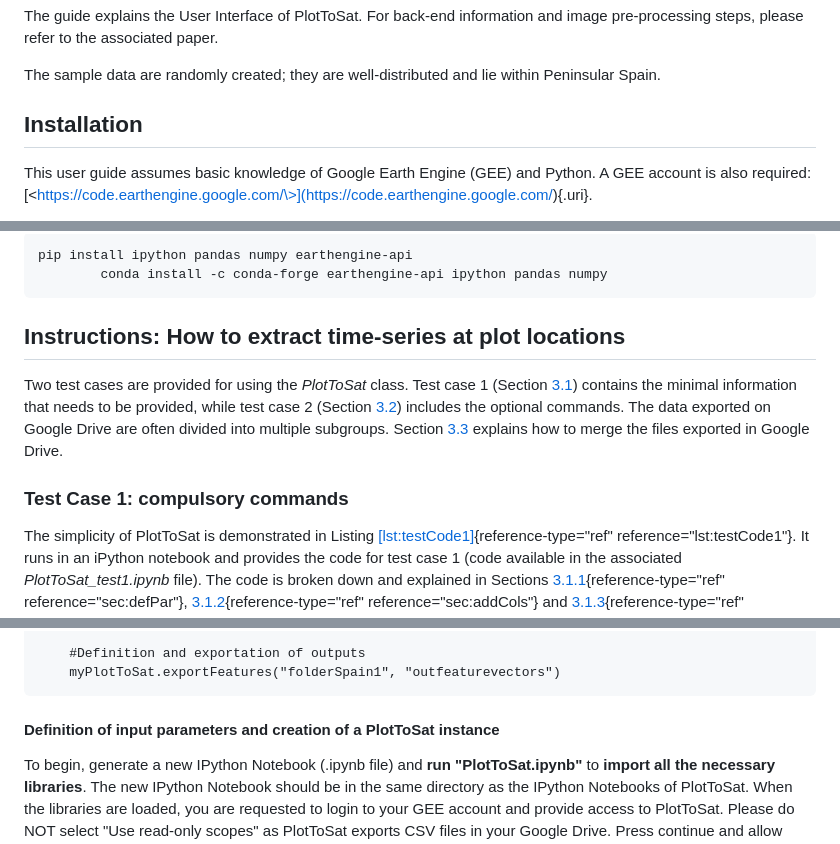
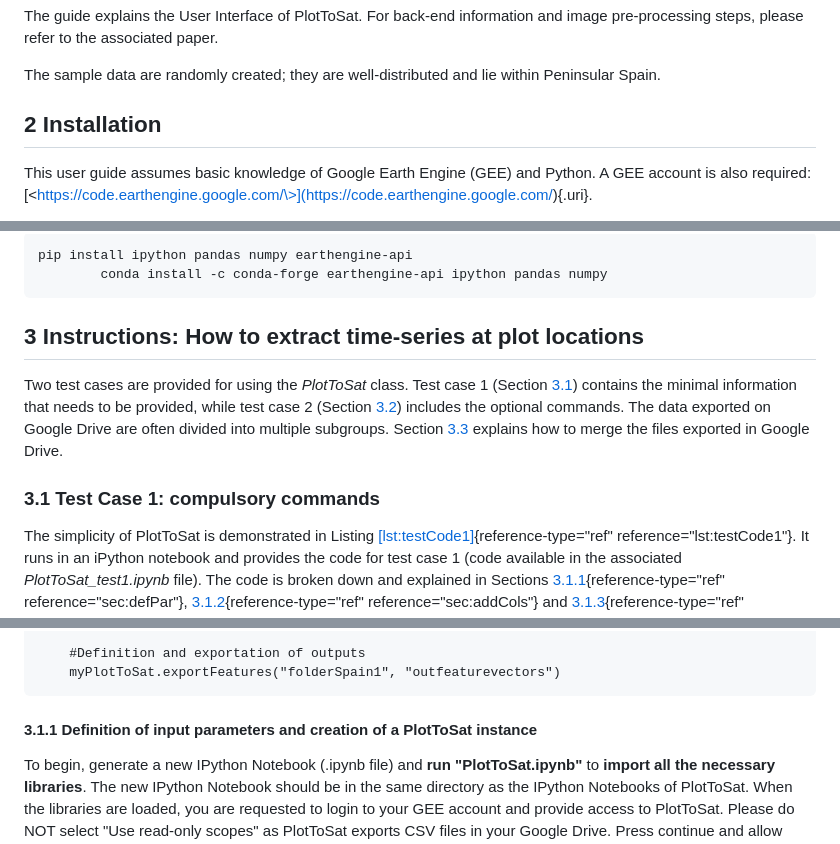
Before and after one commit to Art-n-MathS/PlotToSat, a Markdown page: README.md, 3 parts joined by grey strips. GitHub-like rendering.

````diff
--- a/README.md
+++ b/README.md
@@ -72,7 +72,7 @@ associated paper.
 The sample data are randomly created; they are well-distributed and lie
 within Peninsular Spain.
 
-## Installation
+## 2 Installation
 
 This user guide assumes basic knowledge of Google Earth Engine (GEE) and
 Python. A GEE account is also required:
@@ -108,7 +108,7 @@ pip install ipython pandas numpy earthengine-api
         conda install -c conda-forge earthengine-api ipython pandas numpy
 ```
 
-## <a id="secinstructions"> Instructions: How to extract time-series at plot locations
+## <a id="secinstructions"> 3 Instructions: How to extract time-series at plot locations
 
 Two test cases are provided for using the *PlotToSat* class. Test case 1
 (Section [3.1](#seccompcom)) contains the minimal information that needs to
@@ -119,7 +119,7 @@ often divided into multiple subgroups. Section
 [3.3](#secmergingFiles) explains how to merge the files exported
 in Google Drive.
 
-### <a id="seccompcom"> Test Case 1: compulsory commands
+### <a id="seccompcom"> 3.1 Test Case 1: compulsory commands
 
 The simplicity of PlotToSat is demonstrated in Listing
 [\[lst:testCode1\]](#lst:testCode1){reference-type="ref"
@@ -165,7 +165,7 @@ reference="sec:defOuts"}.
         #Definition and exportation of outputs
         myPlotToSat.exportFeatures("folderSpain1", "outfeaturevectors")
 
-#### <a id="secdefPar"> Definition of input parameters and creation of a PlotToSat instance
+#### <a id="secdefPar"> 3.1.1 Definition of input parameters and creation of a PlotToSat instance
 
 To begin, generate a new IPython Notebook (.ipynb file) and **run
 \"PlotToSat.ipynb\"** to **import all the necessary libraries**. The new
````
Also changed, not shown: other parts of README.md (+8 -8 lines).
